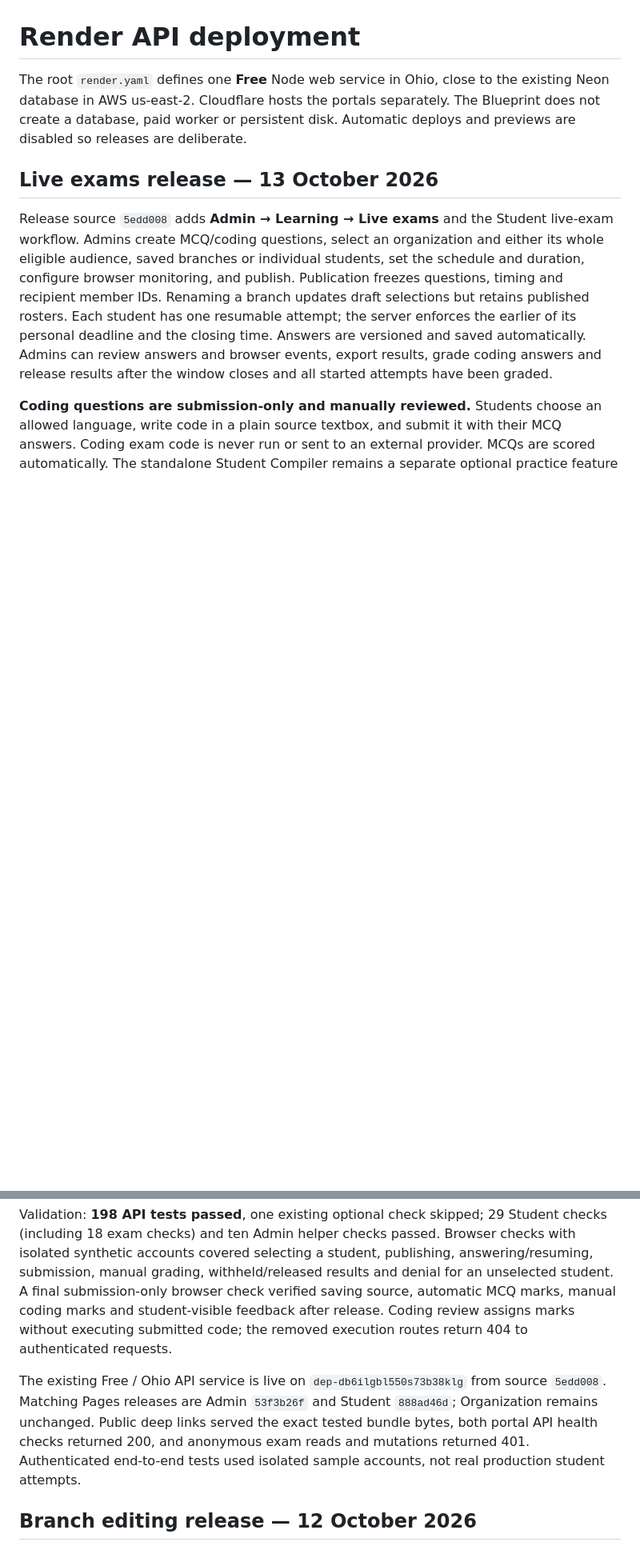
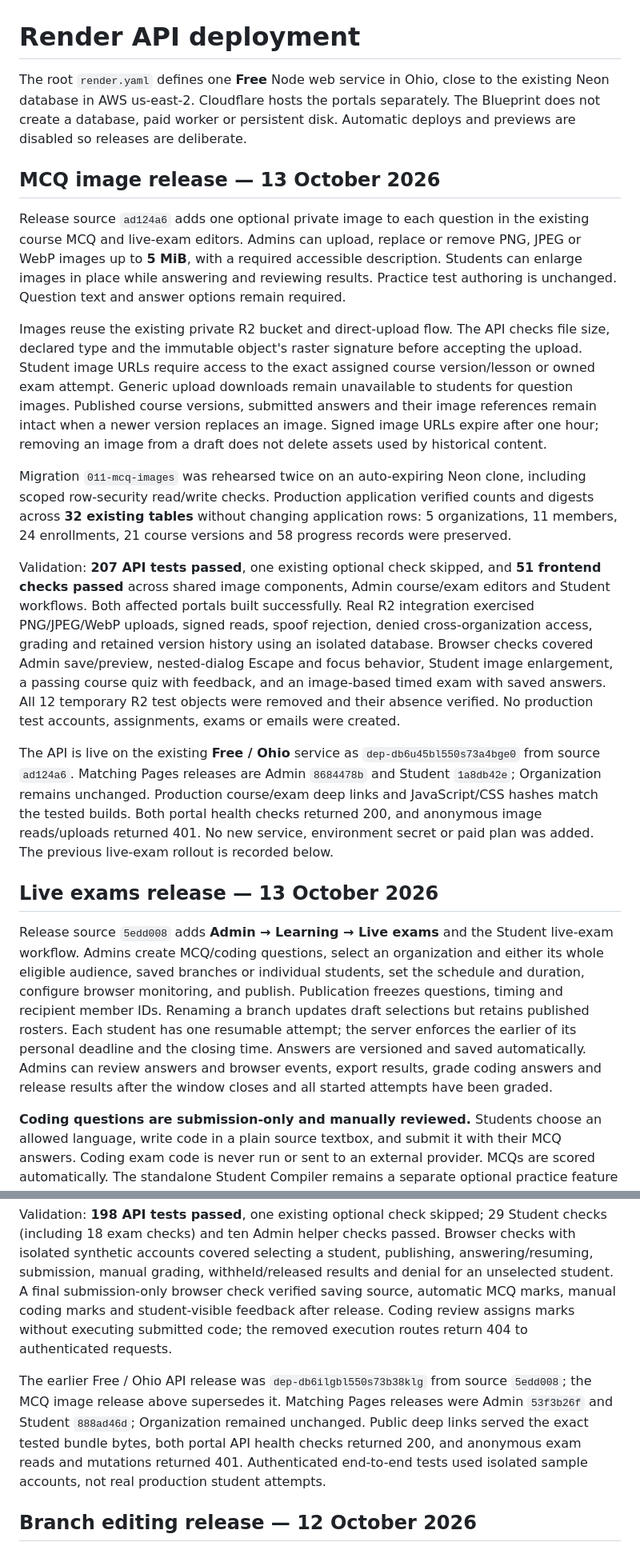
Before and after one commit to LokeshPrudhvi/otp-slate, a Markdown page: docs/deployment-render.md, 2 parts joined by grey strips. Shown at 80% size. Drawn GitHub-style; blank space fills up the shorter version.

Commit message:
Record verified MCQ image production rollout

```diff
--- a/docs/deployment-render.md
+++ b/docs/deployment-render.md
@@ -1,6 +1,18 @@
 # Render API deployment
 
 The root `render.yaml` defines one **Free** Node web service in Ohio, close to the existing Neon database in AWS us-east-2. Cloudflare hosts the portals separately. The Blueprint does not create a database, paid worker or persistent disk. Automatic deploys and previews are disabled so releases are deliberate.
+
+## MCQ image release — 13 October 2026
+
+Release source `ad124a6` adds one optional private image to each question in the existing course MCQ and live-exam editors. Admins can upload, replace or remove PNG, JPEG or WebP images up to **5 MiB**, with a required accessible description. Students can enlarge images in place while answering and reviewing results. Practice test authoring is unchanged. Question text and answer options remain required.
+
+Images reuse the existing private R2 bucket and direct-upload flow. The API checks file size, declared type and the immutable object's raster signature before accepting the upload. Student image URLs require access to the exact assigned course version/lesson or owned exam attempt. Generic upload downloads remain unavailable to students for question images. Published course versions, submitted answers and their image references remain intact when a newer version replaces an image. Signed image URLs expire after one hour; removing an image from a draft does not delete assets used by historical content.
+
+Migration `011-mcq-images` was rehearsed twice on an auto-expiring Neon clone, including scoped row-security read/write checks. Production application verified counts and digests across **32 existing tables** without changing application rows: 5 organizations, 11 members, 24 enrollments, 21 course versions and 58 progress records were preserved.
+
+Validation: **207 API tests passed**, one existing optional check skipped, and **51 frontend checks passed** across shared image components, Admin course/exam editors and Student workflows. Both affected portals built successfully. Real R2 integration exercised PNG/JPEG/WebP uploads, signed reads, spoof rejection, denied cross-organization access, grading and retained version history using an isolated database. Browser checks covered Admin save/preview, nested-dialog Escape and focus behavior, Student image enlargement, a passing course quiz with feedback, and an image-based timed exam with saved answers. All 12 temporary R2 test objects were removed and their absence verified. No production test accounts, assignments, exams or emails were created.
+
+The API is live on the existing **Free / Ohio** service as `dep-db6u45bl550s73a4bge0` from source `ad124a6`. Matching Pages releases are Admin `8684478b` and Student `1a8db42e`; Organization remains unchanged. Production course/exam deep links and JavaScript/CSS hashes match the tested builds. Both portal health checks returned 200, and anonymous image reads/uploads returned 401. No new service, environment secret or paid plan was added. The previous live-exam rollout is recorded below.
 
 ## Live exams release — 13 October 2026
 
@@ -14,7 +26,7 @@ The additive `010-live-exams` migration was applied twice on an auto-expiring Ne
 
 Validation: **198 API tests passed**, one existing optional check skipped; 29 Student checks (including 18 exam checks) and ten Admin helper checks passed. Browser checks with isolated synthetic accounts covered selecting a student, publishing, answering/resuming, submission, manual grading, withheld/released results and denial for an unselected student. A final submission-only browser check verified saving source, automatic MCQ marks, manual coding marks and student-visible feedback after release. Coding review assigns marks without executing submitted code; the removed execution routes return 404 to authenticated requests.
 
-The existing Free / Ohio API service is live on `dep-db6ilgbl550s73b38klg` from source `5edd008`. Matching Pages releases are Admin `53f3b26f` and Student `888ad46d`; Organization remains unchanged. Public deep links served the exact tested bundle bytes, both portal API health checks returned 200, and anonymous exam reads and mutations returned 401. Authenticated end-to-end tests used isolated sample accounts, not real production student attempts.
+The earlier Free / Ohio API release was `dep-db6ilgbl550s73b38klg` from source `5edd008`; the MCQ image release above supersedes it. Matching Pages releases were Admin `53f3b26f` and Student `888ad46d`; Organization remained unchanged. Public deep links served the exact tested bundle bytes, both portal API health checks returned 200, and anonymous exam reads and mutations returned 401. Authenticated end-to-end tests used isolated sample accounts, not real production student attempts.
 
 ## Branch editing release — 12 October 2026
 
```
Also changed, not shown: docs/deployment-cloudflare.md (+5 -3 lines).
